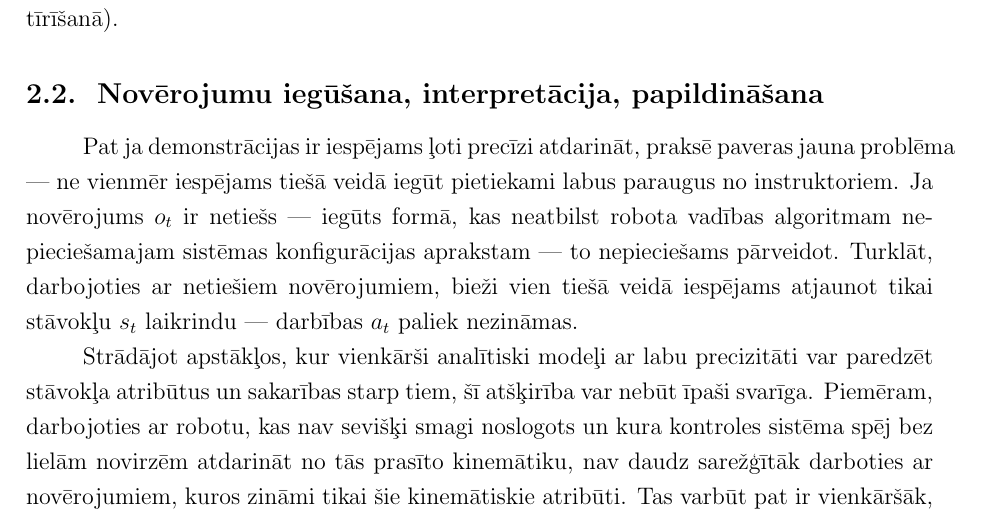
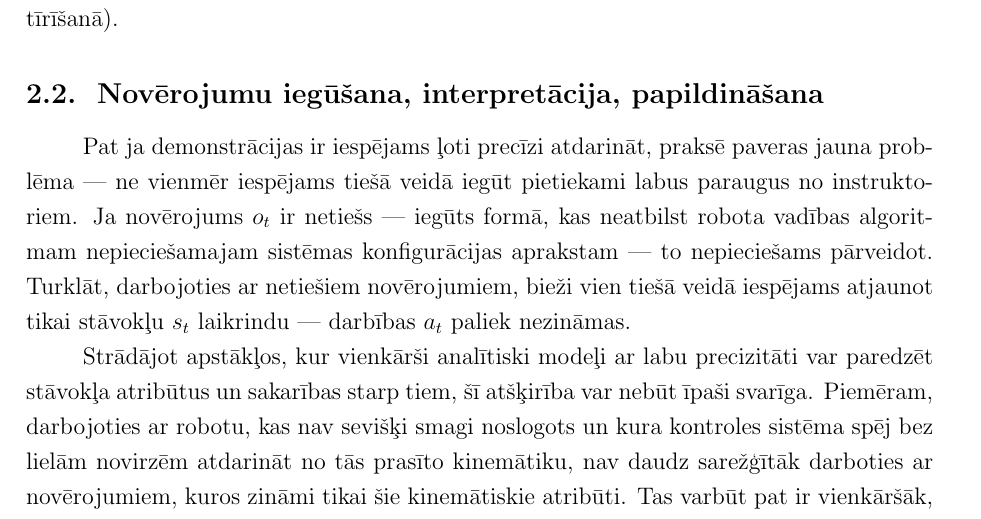
Before and after one commit to peteris-racinskis/masters, a LaTeX document (tex/MAG_KD_Racinskis_pr20015.tex): part of page 18 of 33, cut so that both start at the same text. Compiled offline with pdfLaTeX.

Commit message:
MAG_KD regen after typo correct

```diff
--- a/tex/MAG_KD_Racinskis_pr20015.tex
+++ b/tex/MAG_KD_Racinskis_pr20015.tex
@@ -421,7 +421,7 @@ Robotikas literatūrā pirms 2010. gada \cite{billard2008handbook} plaši rakst
 
 \subsection{Novērojumu iegūšana, interpretācija, papildināšana}
 
-Pat ja demonstrācijas ir iespējams ļoti precīzi atdarināt, praksē paveras jauna problēma --- ne vienmēr iespējams tiešā veidā iegūt pietiekami labus paraugus no instruktoriem. Ja novērojums $o_t$ ir netiešs --- iegūts formā, kas neatbilst robota vadības algoritmam nepieciešamajam sistēmas konfigurācijas aprakstam --- to nepieciešams pārveidot. Turklāt, darbojoties ar netiešiem novērojumiem, bieži vien tiešā veidā iespējams atjaunot tikai stāvokļu $s_t$ laikrindu --- darbības $a_t$ paliek nezināmas.
+Pat ja demonstrācijas ir iespējams ļoti precīzi atdarināt, praksē paveras jauna prob-lēma --- ne vienmēr iespējams tiešā veidā iegūt pietiekami labus paraugus no instruktoriem. Ja novērojums $o_t$ ir netiešs --- iegūts formā, kas neatbilst robota vadības algoritmam nepieciešamajam sistēmas konfigurācijas aprakstam --- to nepieciešams pārveidot. Turklāt, darbojoties ar netiešiem novērojumiem, bieži vien tiešā veidā iespējams atjaunot tikai stāvokļu $s_t$ laikrindu --- darbības $a_t$ paliek nezināmas.
 
 Strādājot apstākļos, kur vienkārši analītiski modeļi ar labu precizitāti var paredzēt stāvokļa atribūtus un sakarības starp tiem, šī atšķirība var nebūt īpaši svarīga. Piemēram, darbojoties ar robotu, kas nav sevišķi smagi noslogots un kura kontroles sistēma spēj bez lielām novirzēm atdarināt no tās prasīto kinemātiku, nav daudz sarežģītāk darboties ar novērojumiem, kuros zināmi tikai šie kinemātiskie atribūti. Tas varbūt pat ir vienkāršāk, nekā izmantot smalkāku konfigurācijas aprakstu, kur pieejami arī visi dinamikas atribūti.
 
```
Also changed, not shown: tex/MAG_KD_Racinskis_pr20015.pdf.
